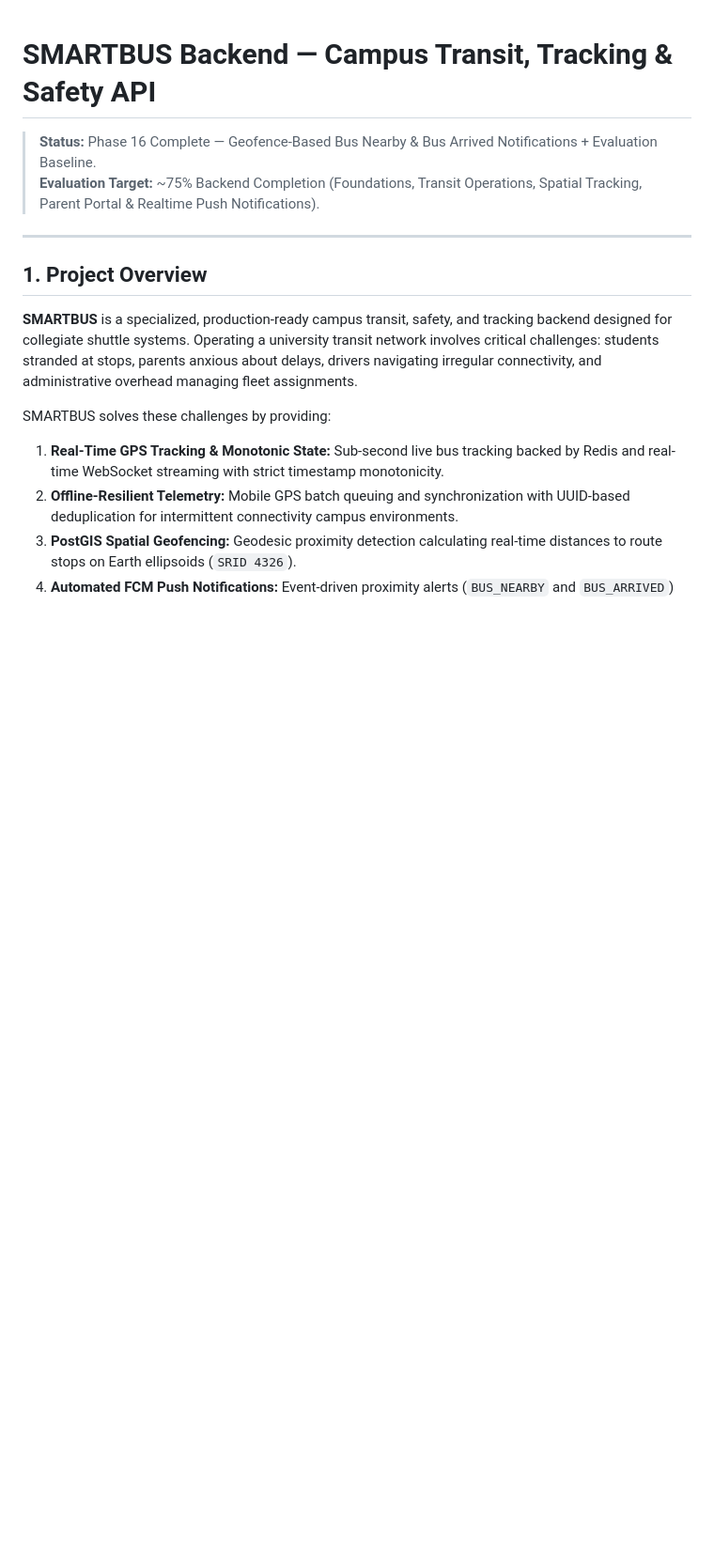
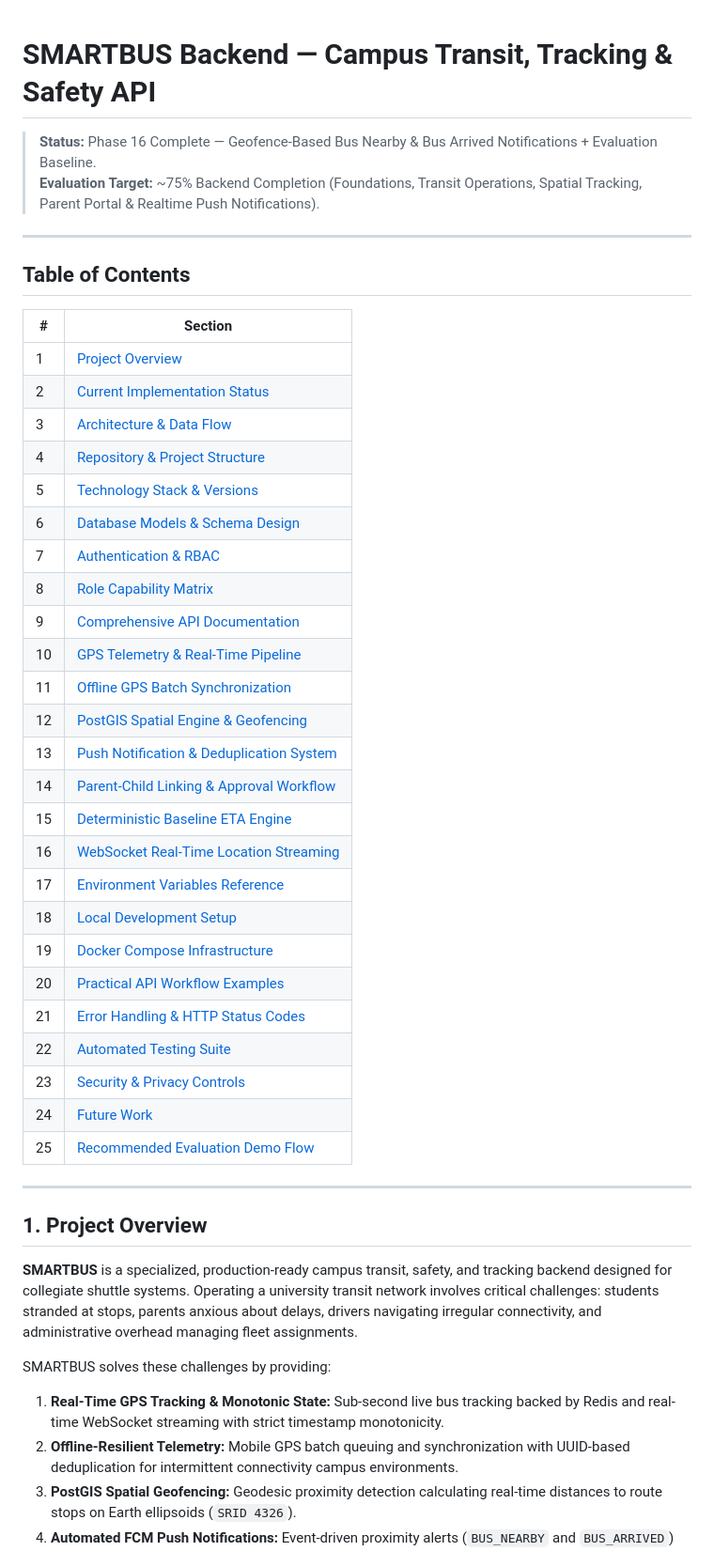
Before and after one commit to milanraj-github/YatraSetu, a Markdown page: README.md, the part around the change. Shown at 94% size. GitHub-like rendering; blank space fills up the shorter version.

Commit message:
docs: add clickable table of contents to README

```diff
--- a/README.md
+++ b/README.md
@@ -2,6 +2,38 @@
 
 > **Status:** Phase 16 Complete — Geofence-Based Bus Nearby & Bus Arrived Notifications + Evaluation Baseline.
 > **Evaluation Target:** ~75% Backend Completion (Foundations, Transit Operations, Spatial Tracking, Parent Portal & Realtime Push Notifications).
+
+---
+
+## Table of Contents
+
+| # | Section |
+|---|---------|
+| 1 | [Project Overview](#1-project-overview) |
+| 2 | [Current Implementation Status](#2-current-implementation-status) |
+| 3 | [Architecture & Data Flow](#3-architecture--data-flow) |
+| 4 | [Repository & Project Structure](#4-repository--project-structure) |
+| 5 | [Technology Stack & Versions](#5-technology-stack--versions) |
+| 6 | [Database Models & Schema Design](#6-database-models--schema-design) |
+| 7 | [Authentication & RBAC](#7-authentication--role-based-access-control-rbac) |
+| 8 | [Role Capability Matrix](#8-role-capability-matrix) |
+| 9 | [Comprehensive API Documentation](#9-comprehensive-api-documentation) |
+| 10 | [GPS Telemetry & Real-Time Pipeline](#10-gps-telemetry--real-time-pipeline) |
+| 11 | [Offline GPS Batch Synchronization](#11-offline-gps-batch-synchronization) |
+| 12 | [PostGIS Spatial Engine & Geofencing](#12-postgis-spatial-engine--geofencing) |
+| 13 | [Push Notification & Deduplication System](#13-push-notification--deduplication-system) |
+| 14 | [Parent-Child Linking & Approval Workflow](#14-parent-child-linking--approval-workflow) |
+| 15 | [Deterministic Baseline ETA Engine](#15-deterministic-baseline-eta-engine) |
+| 16 | [WebSocket Real-Time Location Streaming](#16-websocket-real-time-location-streaming) |
+| 17 | [Environment Variables Reference](#17-environment-variables-reference) |
+| 18 | [Local Development Setup](#18-local-development-setup) |
+| 19 | [Docker Compose Infrastructure](#19-docker-compose-infrastructure) |
+| 20 | [Practical API Workflow Examples](#20-practical-api-workflow-examples) |
+| 21 | [Error Handling & HTTP Status Codes](#21-error-handling--http-status-codes) |
+| 22 | [Automated Testing Suite](#22-automated-testing-suite) |
+| 23 | [Security & Privacy Controls](#23-security--privacy-controls) |
+| 24 | [Future Work](#24-future-work-evaluation-2--post-evaluation) |
+| 25 | [Recommended Evaluation Demo Flow](#25-recommended-evaluation-demo-flow) |
 
 ---
 
```
